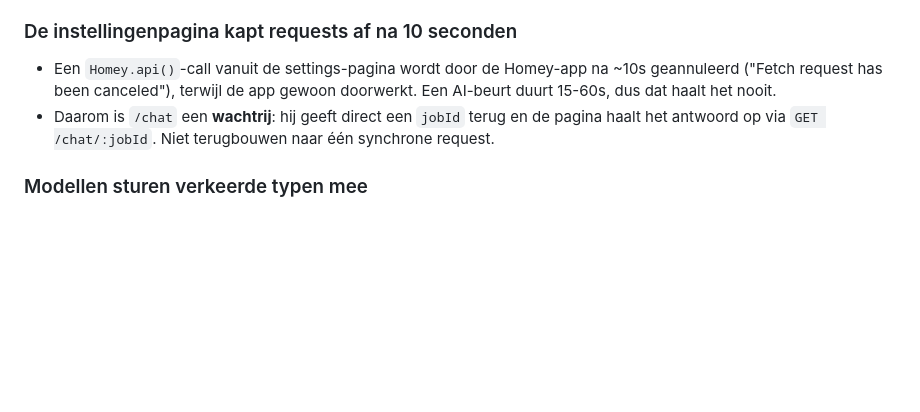
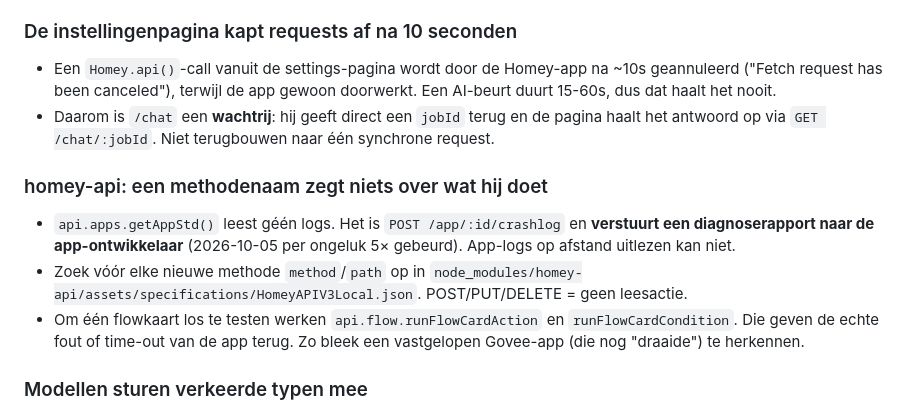
Before and after one commit to polatinos/flowmind, a Markdown page: CLAUDE.md, the part around the change. Rendered like a GitHub page; blank space fills up the shorter version.

```diff
--- a/CLAUDE.md
+++ b/CLAUDE.md
@@ -188,6 +188,18 @@ lib/
   pagina haalt het antwoord op via `GET /chat/:jobId`. Niet terugbouwen naar
   één synchrone request.
 
+### homey-api: een methodenaam zegt niets over wat hij doet
+- `api.apps.getAppStd()` leest géén logs. Het is
+  `POST /app/:id/crashlog` en **verstuurt een diagnoserapport naar de
+  app-ontwikkelaar** (2026-10-05 per ongeluk 5× gebeurd). App-logs op afstand
+  uitlezen kan niet.
+- Zoek vóór elke nieuwe methode `method`/`path` op in
+  `node_modules/homey-api/assets/specifications/HomeyAPIV3Local.json`.
+  POST/PUT/DELETE = geen leesactie.
+- Om één flowkaart los te testen werken `api.flow.runFlowCardAction` en
+  `runFlowCardCondition`. Die geven de echte fout of time-out van de app terug.
+  Zo bleek een vastgelopen Govee-app (die nog "draaide") te herkennen.
+
 ### Modellen sturen verkeerde typen mee
 - `control_device.value` kan geen vast type hebben (boolean voor onoff, getal
   voor dim, string voor enums), dus modellen sturen `"false"` als tekst en
```
Also changed, not shown: SESSIONS.md (+47 -0 lines).
